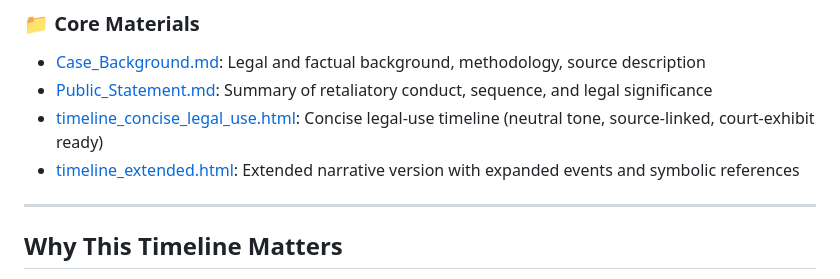
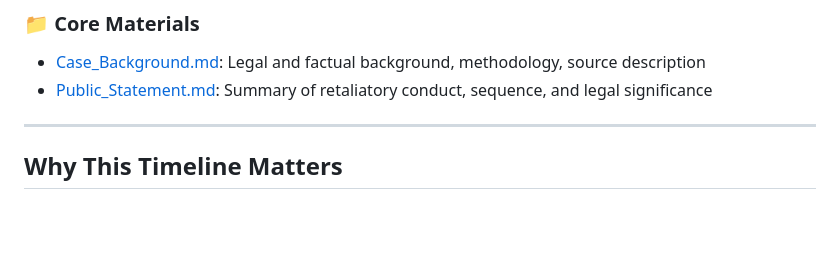
Before and after one commit to WhistleblowerRetaliation/timelineconciselegaluse, a Markdown page: README.md, the part around the change. GitHub-like rendering; blank space fills up the shorter version.

```diff
--- a/README.md
+++ b/README.md
@@ -21,8 +21,6 @@ The materials are presented in a factual, court-ready format for use by:
 
 - [Case_Background.md](https://github.com/WhistleblowerRetaliation/timelineconcise/blob/main/Case_Background.md): Legal and factual background, methodology, source description
 - [Public_Statement.md](https://github.com/WhistleblowerRetaliation/timelineconcise/blob/main/Public_Statement.md): Summary of retaliatory conduct, sequence, and legal significance
-- [timeline_concise_legal_use.html](https://whistleblowerretaliation.github.io/timeline_legal_use/): Concise legal-use timeline (neutral tone, source-linked, court-exhibit ready)
-- [timeline_extended.html](https://whistleblowerretaliation.github.io/timelineextended/): Extended narrative version with expanded events and symbolic references
 
 ---
 
```
